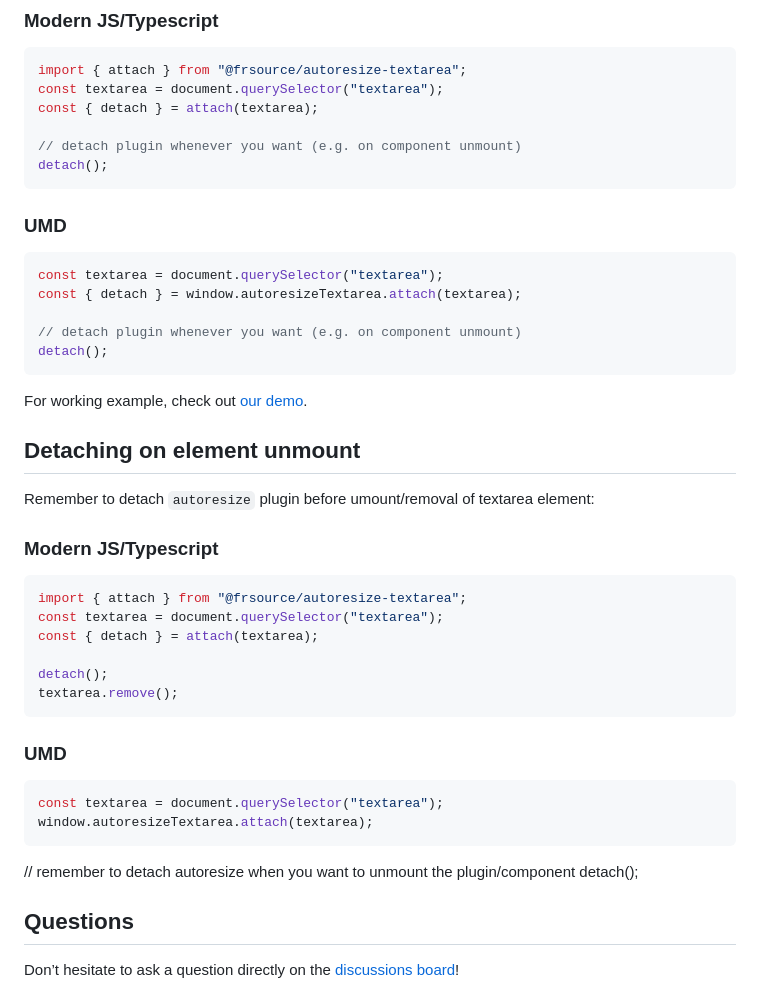
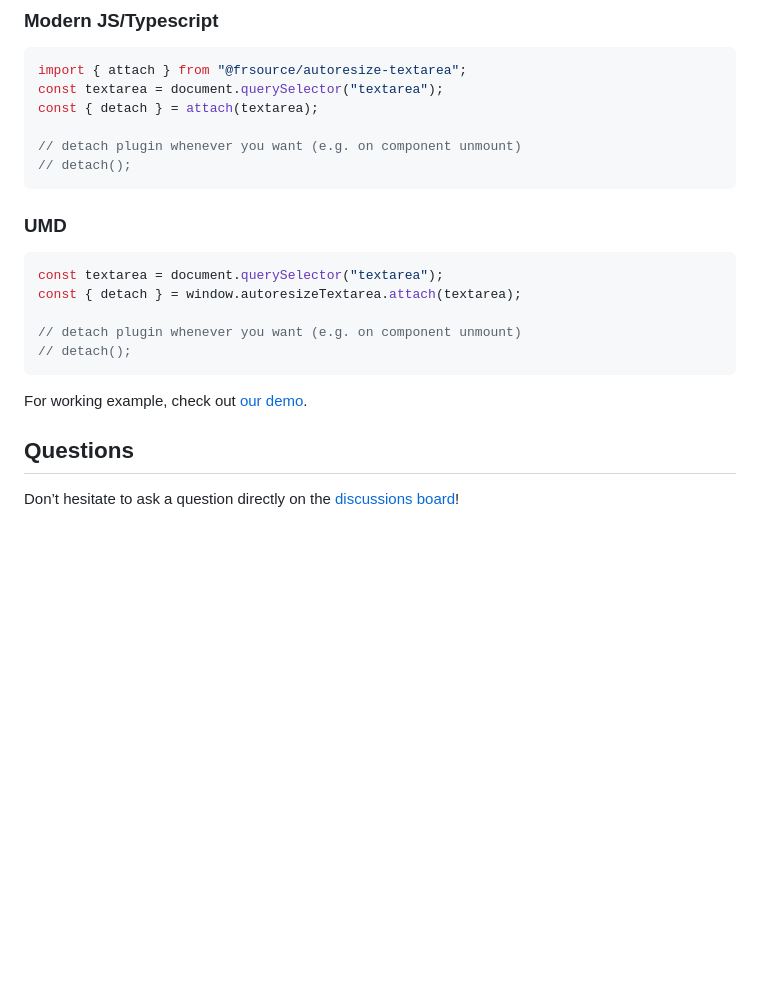
Before and after one commit to FRSOURCE/autoresize-textarea, a Markdown page: README.md, the part around the change. Rendered like a GitHub page; blank space fills up the shorter version.

Commit message:
chore: update README.md

````diff
--- a/README.md
+++ b/README.md
@@ -61,7 +61,7 @@ const textarea = document.querySelector("textarea");
 const { detach } = attach(textarea);
 
 // detach plugin whenever you want (e.g. on component unmount)
-detach();
+// detach();
 ```
 
 ### UMD
@@ -71,35 +71,10 @@ const textarea = document.querySelector("textarea");
 const { detach } = window.autoresizeTextarea.attach(textarea);
 
 // detach plugin whenever you want (e.g. on component unmount)
-detach();
+// detach();
 ```
 
 For working example, check out [our demo](https://www.frsource.org/autoresize-textarea).
-
-## Detaching on element unmount
-
-Remember to detach `autoresize` plugin before umount/removal of textarea element:
-
-### Modern JS/Typescript
-
-```ts
-import { attach } from "@frsource/autoresize-textarea";
-const textarea = document.querySelector("textarea");
-const { detach } = attach(textarea);
-
-detach();
-textarea.remove();
-```
-
-### UMD
-
-```js
-const textarea = document.querySelector("textarea");
-window.autoresizeTextarea.attach(textarea);
-```
-
-// remember to detach autoresize when you want to unmount the plugin/component
-detach();
 
 ## Questions
 
````
